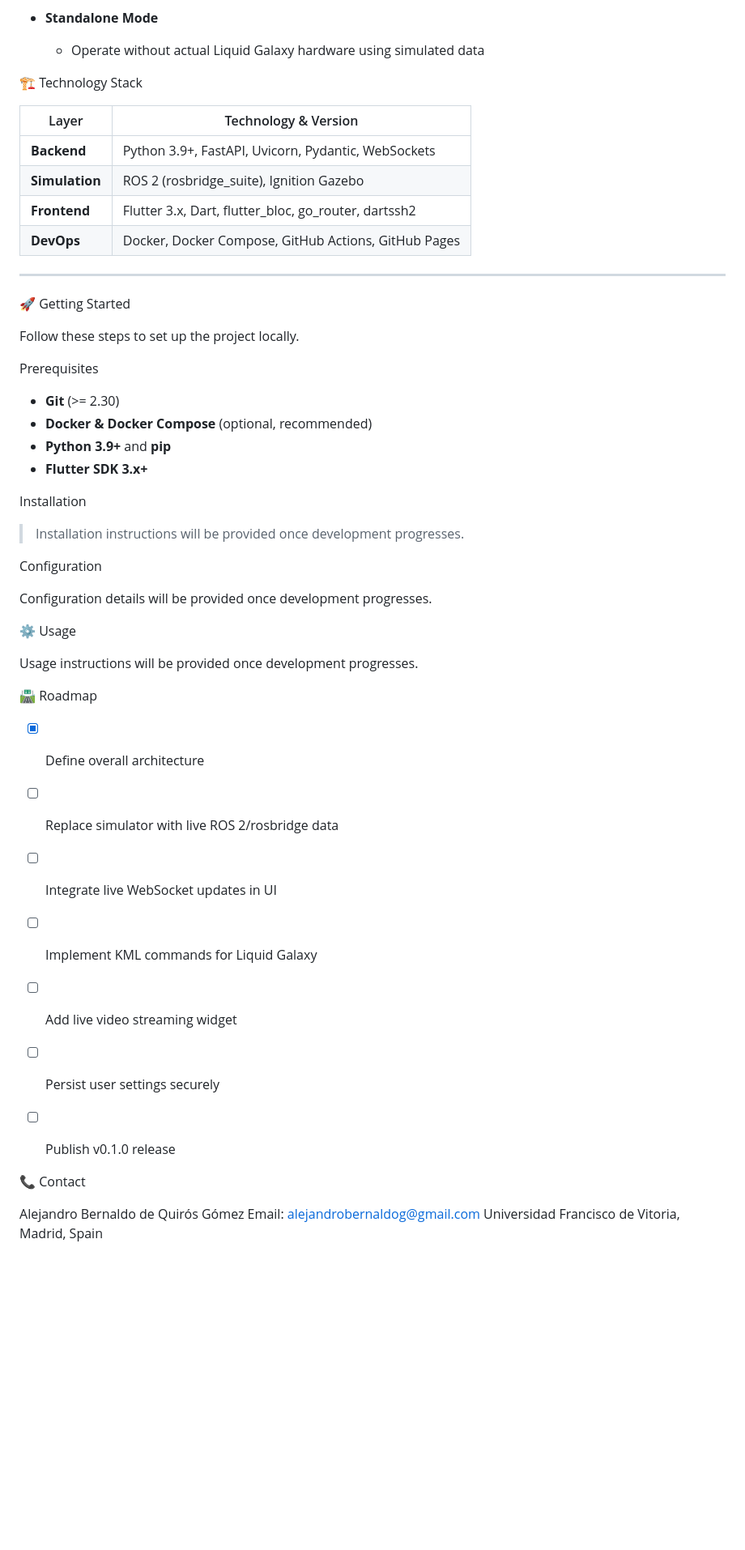
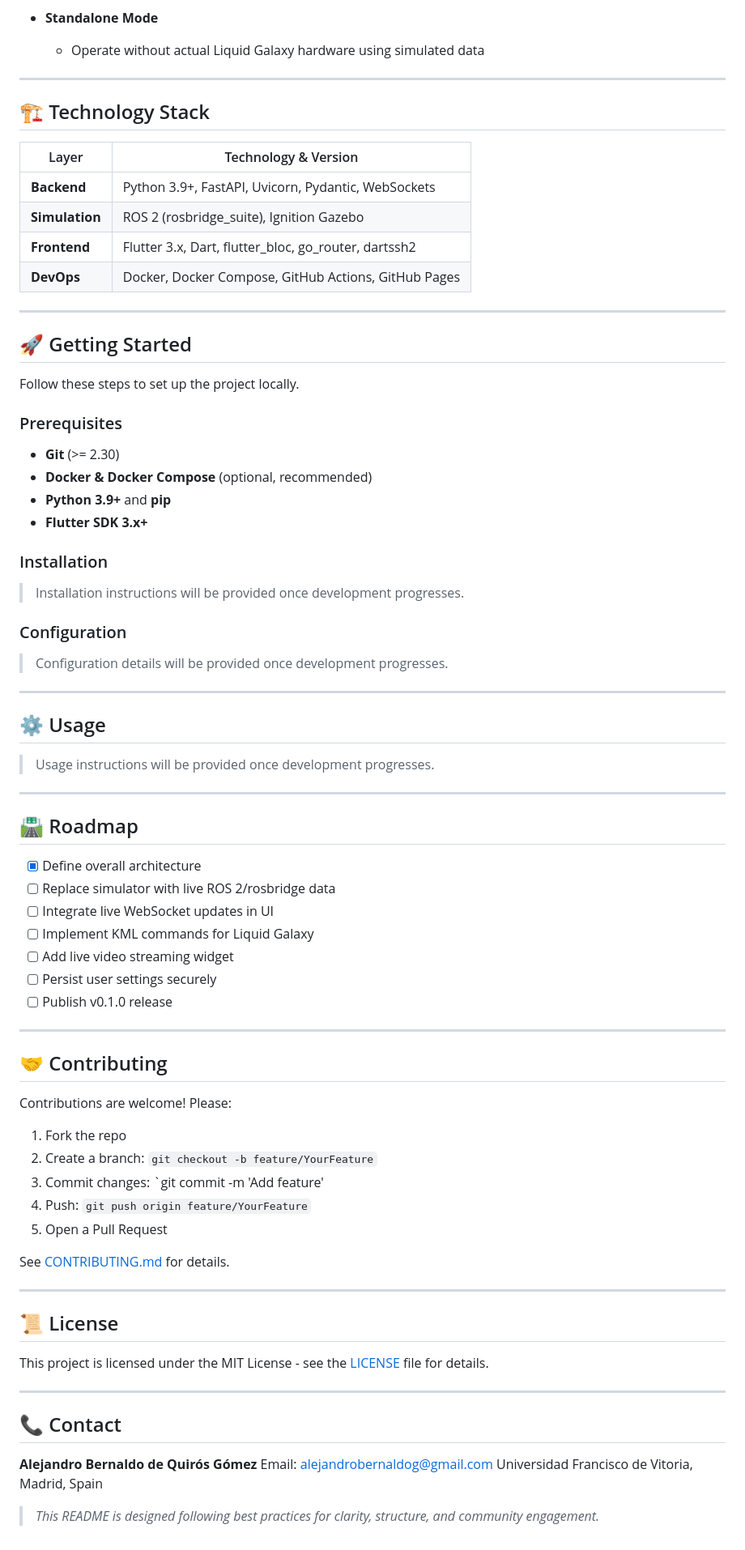
Before and after one commit to LiquidGalaxyLAB/LG-RoboStream, a Markdown page: README.md, the part around one of its changes. Shown at 81% size. GitHub-like rendering; blank space fills up the shorter version.

```diff
--- a/README.md
+++ b/README.md
@@ -55,8 +67,9 @@ The goal is to bridge the gap between remote robot monitoring and intuitive, col
 
   * Operate without actual Liquid Galaxy hardware using simulated data
 
+---
 
-🏗️ Technology Stack
+## 🏗️ Technology Stack
 
 | Layer          | Technology & Version                                   |
 | -------------- | ------------------------------------------------------ |
@@ -67,30 +80,34 @@ The goal is to bridge the gap between remote robot monitoring and intuitive, col
 
 ---
 
-🚀 Getting Started
+## 🚀 Getting Started
 
 Follow these steps to set up the project locally.
 
-Prerequisites
+### Prerequisites
 
 * **Git** (>= 2.30)
 * **Docker & Docker Compose** (optional, recommended)
 * **Python 3.9+** and **pip**
 * **Flutter SDK 3.x+**
 
-Installation
+### Installation
 
 > Installation instructions will be provided once development progresses.
 
-Configuration
+### Configuration
 
-Configuration details will be provided once development progresses.
+> Configuration details will be provided once development progresses.
 
-⚙️ Usage
+---
 
-Usage instructions will be provided once development progresses.
+## ⚙️ Usage
 
-🛣️ Roadmap
+> Usage instructions will be provided once development progresses.
+
+---
+
+## 🛣️ Roadmap
 
 * [x] Define overall architecture
 * [ ] Replace simulator with live ROS 2/rosbridge data
@@ -100,11 +117,32 @@ Usage instructions will be provided once development progresses.
 * [ ] Persist user settings securely
 * [ ] Publish v0.1.0 release
 
+---
 
+## 🤝 Contributing
 
+Contributions are welcome! Please:
 
-📞 Contact
+1. Fork the repo
+2. Create a branch: `git checkout -b feature/YourFeature`
+3. Commit changes: \`git commit -m 'Add feature'
+4. Push: `git push origin feature/YourFeature`
+5. Open a Pull Request
 
-Alejandro Bernaldo de Quirós Gómez
+See [CONTRIBUTING.md](CONTRIBUTING.md) for details.
+
+---
+
+## 📜 License
+
+This project is licensed under the MIT License - see the [LICENSE](LICENSE) file for details.
+
+---
+
+## 📞 Contact
+
+**Alejandro Bernaldo de Quirós Gómez**
 Email: [alejandrobernaldog@gmail.com](mailto:alejandrobernaldog@gmail.com)
 Universidad Francisco de Vitoria, Madrid, Spain
+
+> *This README is designed following best practices for clarity, structure, and community engagement.*
```
Also changed, not shown: other parts of README.md (+13 -1 lines).
